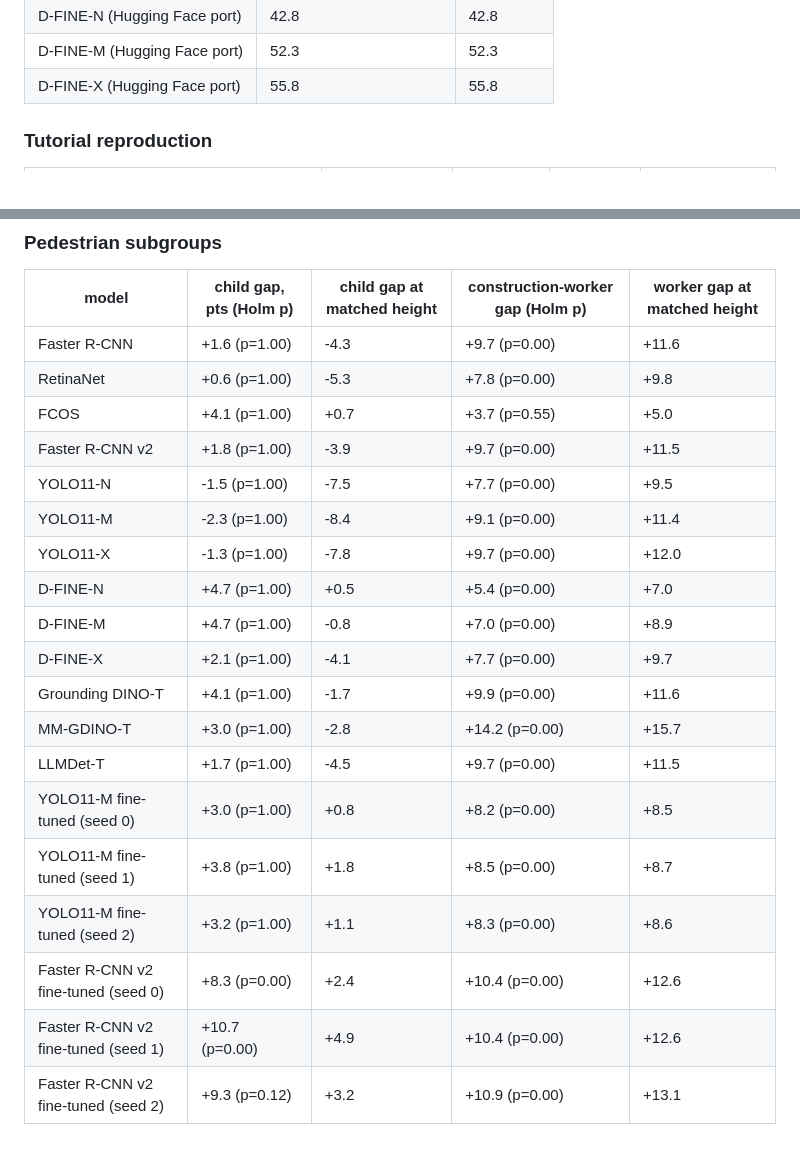
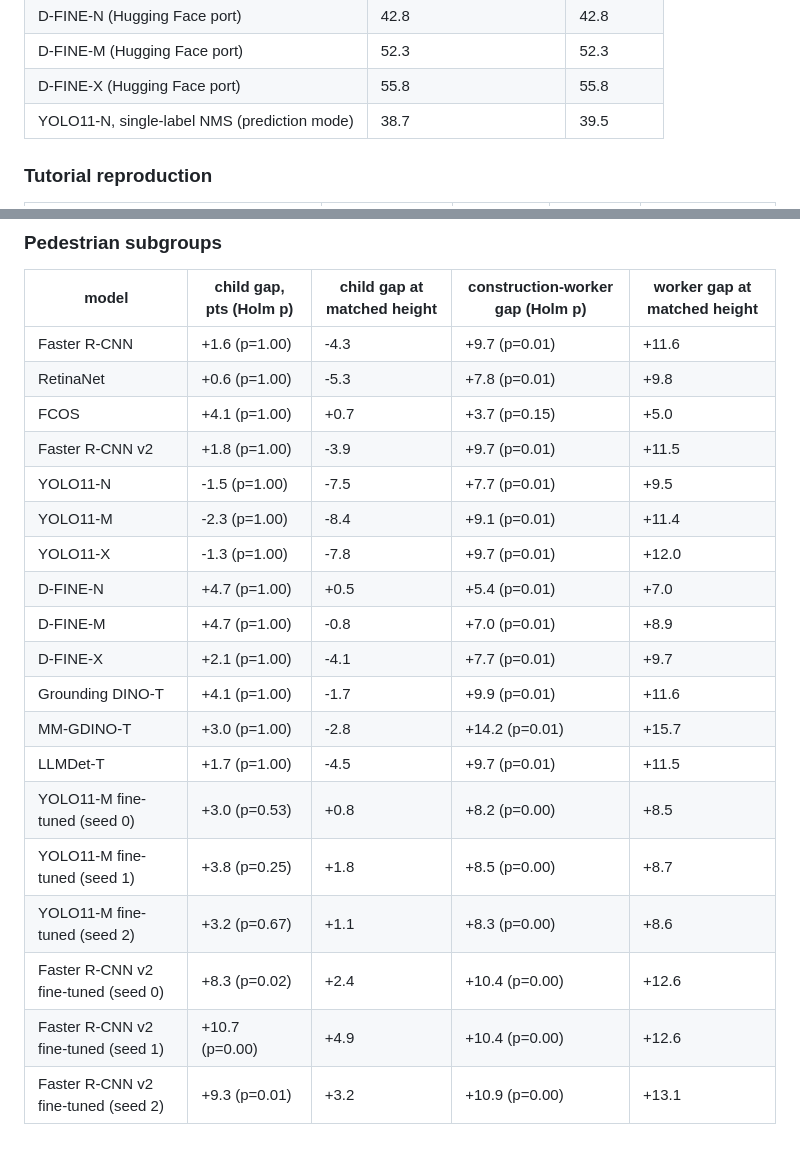
Before and after one commit to uday1o1/coco-to-driving-detection, a Markdown page: results/tables.md, 2 parts joined by grey strips. GitHub-like rendering.

```diff
--- a/results/tables.md
+++ b/results/tables.md
@@ -38,6 +38,7 @@
 | D-FINE-N (Hugging Face port) | 42.8 | 42.8 |
 | D-FINE-M (Hugging Face port) | 52.3 | 52.3 |
 | D-FINE-X (Hugging Face port) | 55.8 | 55.8 |
+| YOLO11-N, single-label NMS (prediction mode) | 38.7 | 39.5 |
 
 ### Tutorial reproduction
 
@@ -168,22 +169,22 @@
 
 | model | child gap, pts (Holm p) | child gap at matched height | construction-worker gap (Holm p) | worker gap at matched height |
 |---|---|---|---|---|
-| Faster R-CNN | +1.6 (p=1.00) | -4.3 | +9.7 (p=0.00) | +11.6 |
-| RetinaNet | +0.6 (p=1.00) | -5.3 | +7.8 (p=0.00) | +9.8 |
-| FCOS | +4.1 (p=1.00) | +0.7 | +3.7 (p=0.55) | +5.0 |
-| Faster R-CNN v2 | +1.8 (p=1.00) | -3.9 | +9.7 (p=0.00) | +11.5 |
-| YOLO11-N | -1.5 (p=1.00) | -7.5 | +7.7 (p=0.00) | +9.5 |
-| YOLO11-M | -2.3 (p=1.00) | -8.4 | +9.1 (p=0.00) | +11.4 |
-| YOLO11-X | -1.3 (p=1.00) | -7.8 | +9.7 (p=0.00) | +12.0 |
-| D-FINE-N | +4.7 (p=1.00) | +0.5 | +5.4 (p=0.00) | +7.0 |
-| D-FINE-M | +4.7 (p=1.00) | -0.8 | +7.0 (p=0.00) | +8.9 |
-| D-FINE-X | +2.1 (p=1.00) | -4.1 | +7.7 (p=0.00) | +9.7 |
-| Grounding DINO-T | +4.1 (p=1.00) | -1.7 | +9.9 (p=0.00) | +11.6 |
-| MM-GDINO-T | +3.0 (p=1.00) | -2.8 | +14.2 (p=0.00) | +15.7 |
-| LLMDet-T | +1.7 (p=1.00) | -4.5 | +9.7 (p=0.00) | +11.5 |
-| YOLO11-M fine-tuned (seed 0) | +3.0 (p=1.00) | +0.8 | +8.2 (p=0.00) | +8.5 |
-| YOLO11-M fine-tuned (seed 1) | +3.8 (p=1.00) | +1.8 | +8.5 (p=0.00) | +8.7 |
-| YOLO11-M fine-tuned (seed 2) | +3.2 (p=1.00) | +1.1 | +8.3 (p=0.00) | +8.6 |
-| Faster R-CNN v2 fine-tuned (seed 0) | +8.3 (p=0.00) | +2.4 | +10.4 (p=0.00) | +12.6 |
+| Faster R-CNN | +1.6 (p=1.00) | -4.3 | +9.7 (p=0.01) | +11.6 |
+| RetinaNet | +0.6 (p=1.00) | -5.3 | +7.8 (p=0.01) | +9.8 |
+| FCOS | +4.1 (p=1.00) | +0.7 | +3.7 (p=0.15) | +5.0 |
+| Faster R-CNN v2 | +1.8 (p=1.00) | -3.9 | +9.7 (p=0.01) | +11.5 |
+| YOLO11-N | -1.5 (p=1.00) | -7.5 | +7.7 (p=0.01) | +9.5 |
+| YOLO11-M | -2.3 (p=1.00) | -8.4 | +9.1 (p=0.01) | +11.4 |
+| YOLO11-X | -1.3 (p=1.00) | -7.8 | +9.7 (p=0.01) | +12.0 |
+| D-FINE-N | +4.7 (p=1.00) | +0.5 | +5.4 (p=0.01) | +7.0 |
+| D-FINE-M | +4.7 (p=1.00) | -0.8 | +7.0 (p=0.01) | +8.9 |
+| D-FINE-X | +2.1 (p=1.00) | -4.1 | +7.7 (p=0.01) | +9.7 |
+| Grounding DINO-T | +4.1 (p=1.00) | -1.7 | +9.9 (p=0.01) | +11.6 |
+| MM-GDINO-T | +3.0 (p=1.00) | -2.8 | +14.2 (p=0.01) | +15.7 |
+| LLMDet-T | +1.7 (p=1.00) | -4.5 | +9.7 (p=0.01) | +11.5 |
+| YOLO11-M fine-tuned (seed 0) | +3.0 (p=0.53) | +0.8 | +8.2 (p=0.00) | +8.5 |
+| YOLO11-M fine-tuned (seed 1) | +3.8 (p=0.25) | +1.8 | +8.5 (p=0.00) | +8.7 |
+| YOLO11-M fine-tuned (seed 2) | +3.2 (p=0.67) | +1.1 | +8.3 (p=0.00) | +8.6 |
+| Faster R-CNN v2 fine-tuned (seed 0) | +8.3 (p=0.02) | +2.4 | +10.4 (p=0.00) | +12.6 |
 | Faster R-CNN v2 fine-tuned (seed 1) | +10.7 (p=0.00) | +4.9 | +10.4 (p=0.00) | +12.6 |
-| Faster R-CNN v2 fine-tuned (seed 2) | +9.3 (p=0.12) | +3.2 | +10.9 (p=0.00) | +13.1 |
+| Faster R-CNN v2 fine-tuned (seed 2) | +9.3 (p=0.01) | +3.2 | +10.9 (p=0.00) | +13.1 |
```
Also changed, not shown: README.md (+39 -22 lines), figures/pedestrian_subgroups.png, 8 other files.
